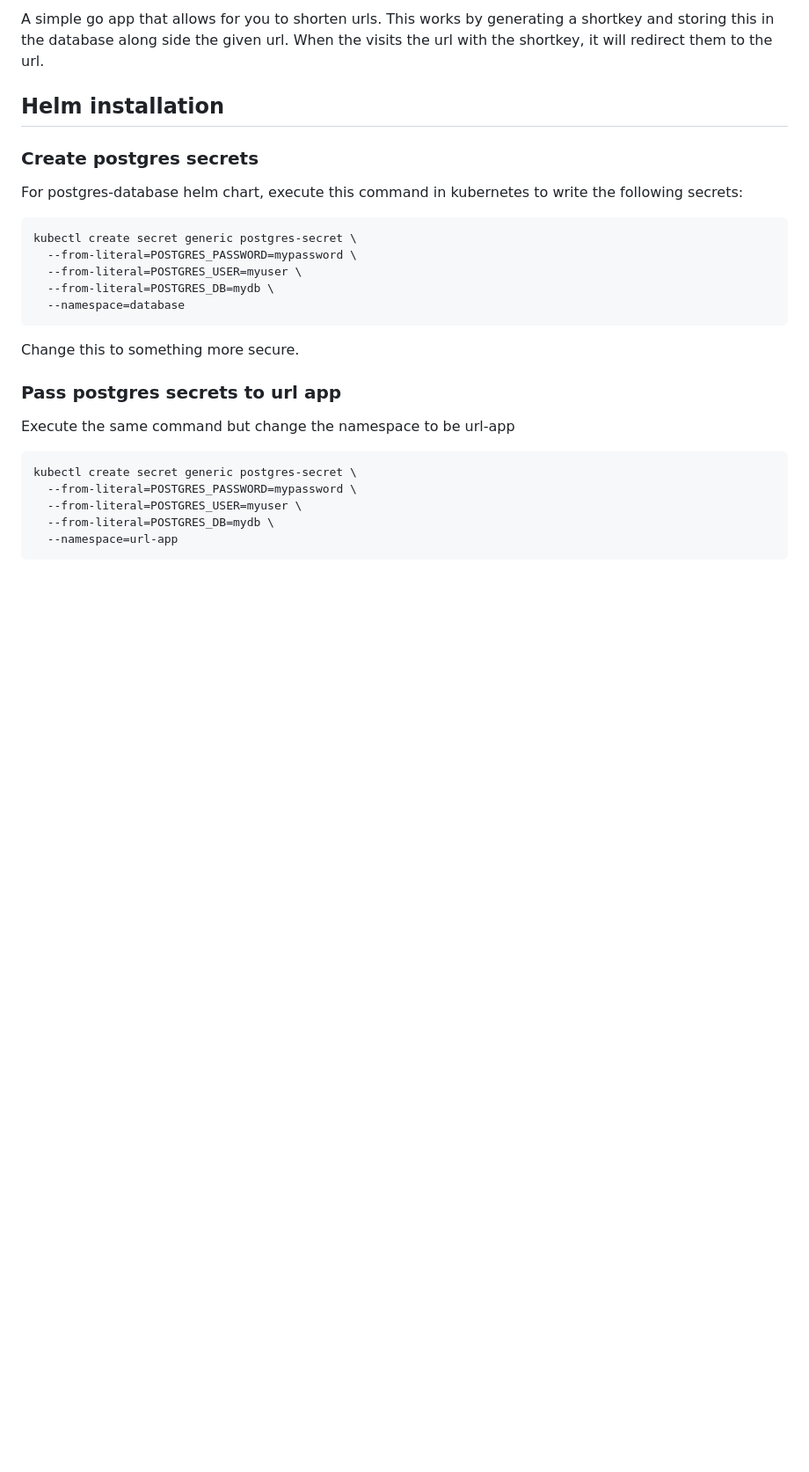
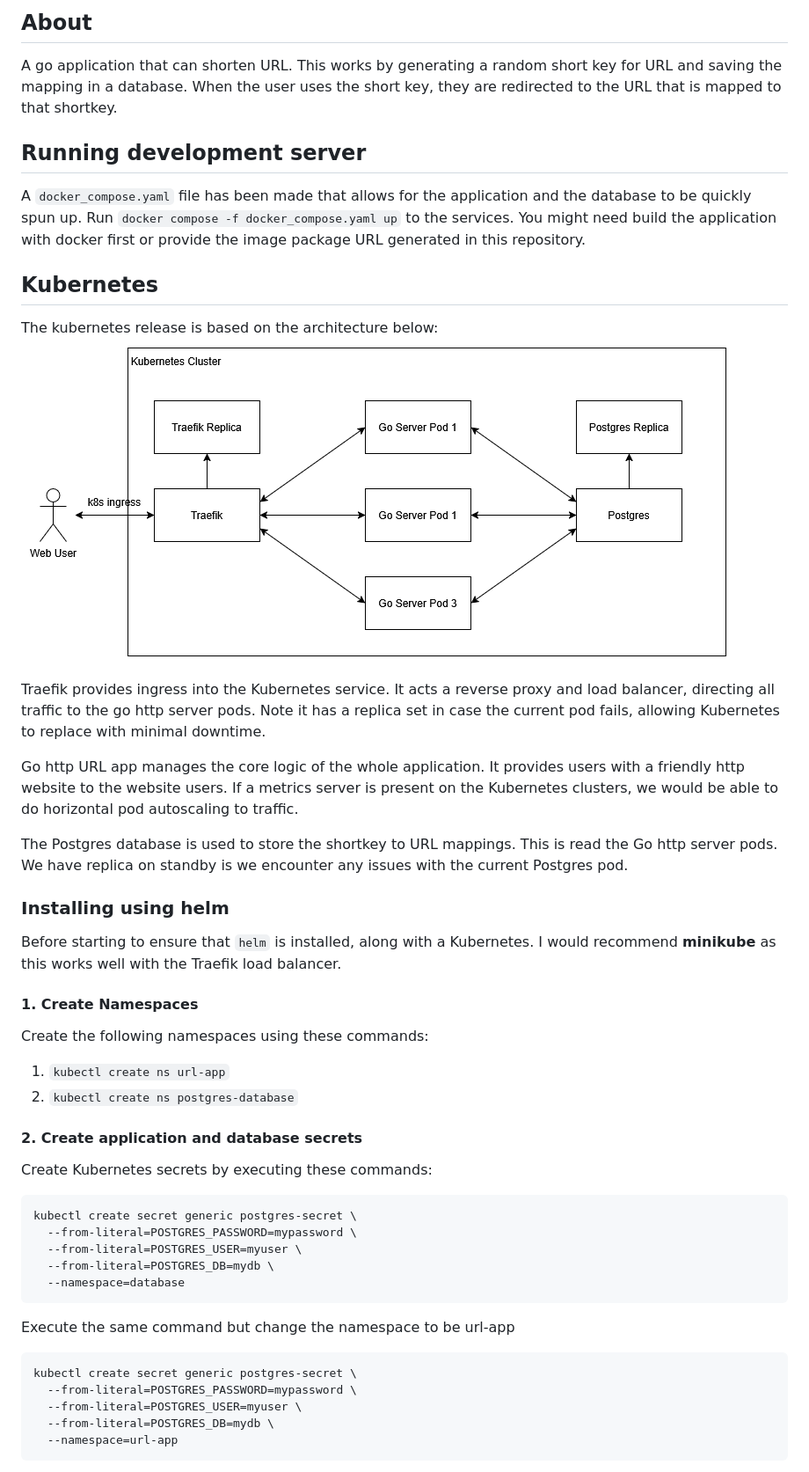
Before and after one commit to SamB032/Go-URL-Shortener, a Markdown page: README.md, the part around the change printed below. Shown: that part at 88% size. Drawn GitHub-style; pictures changed too: doc/architecture.png (added); blank space fills up the shorter version.

Commit message:
Readme update (#12)
* Add instructions to readme

* Add line breaks

* add steps to instruction

* Decrease heading on part 6 kubernetes

* Change line breaks

* Update line breaks and kubernetes heading

````diff
--- a/README.md
+++ b/README.md
@@ -1,8 +1,30 @@
-A simple go app that allows for you to shorten urls.  This works by generating a shortkey and storing this in the database along side the given url. When the visits the url with the shortkey, it will redirect them to the url.
+## About
+A go application that can shorten URL. This works by generating a random short key for URL and saving the mapping in a database. When the user uses the short key, they are redirected to the URL that is mapped to that shortkey.
 
-## Helm installation
-### Create postgres secrets
-For postgres-database helm chart, execute this command in kubernetes to write the following secrets:
+## Running development server
+A `docker_compose.yaml` file has been made that allows for the application and the database to be quickly spun up.
+Run `docker compose -f docker_compose.yaml up` to the services. You might need build the application with docker first or provide the image package URL generated in this repository.
+
+## Kubernetes
+The kubernetes release is based on the architecture below:
+![kubernetes architecture diagram](doc/architecture.png)
+
+Traefik provides ingress into the Kubernetes service. It acts a reverse proxy and load balancer, directing all traffic to the go http server pods. Note it has a replica set in case the current pod fails, allowing Kubernetes to replace with minimal downtime.
+
+Go http URL app manages the core logic of the whole application. It provides users with a friendly http website to the website users. If a metrics server is present on the Kubernetes clusters, we would be able to do horizontal pod autoscaling to traffic.
+
+The Postgres database is used to store the shortkey to URL mappings. This is read the Go http server pods. We have replica on standby is we encounter any issues with the current Postgres pod.
+
+### Installing using helm
+Before starting to ensure that `helm` is installed, along with a Kubernetes. I would recommend **minikube** as this works well with the Traefik load balancer.
+
+#### 1. Create Namespaces
+Create the following namespaces using these commands:
+1. `kubectl create ns url-app`
+2. `kubectl create ns postgres-database`
+
+#### 2. Create application and database secrets
+Create Kubernetes secrets by executing these commands:
 ```
 kubectl create secret generic postgres-secret \
   --from-literal=POSTGRES_PASSWORD=mypassword \
@@ -10,9 +32,6 @@ kubectl create secret generic postgres-secret \
   --from-literal=POSTGRES_DB=mydb \
   --namespace=database
 ```
-Change this to something more secure.
-
-### Pass postgres secrets to url app
 Execute the same command but change the namespace to be url-app
 ```
 kubectl create secret generic postgres-secret \
````
Also changed, not shown: other parts of README.md (+20 -0 lines), 1 other file.
